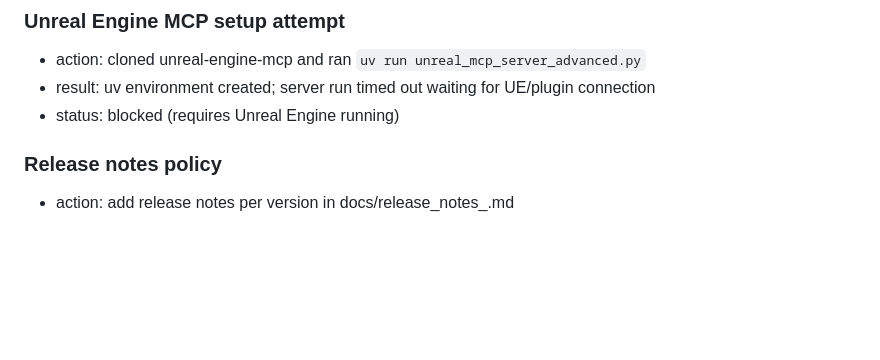
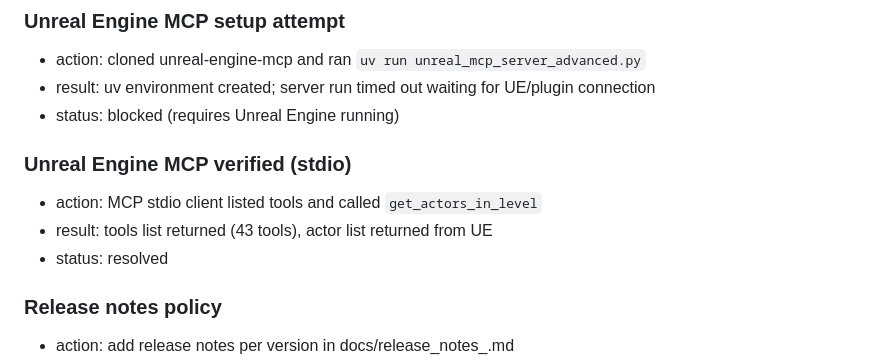
Before and after one commit to jack-low/tspec-runner, a Markdown page: docs/Knowledge.md, the part around the change. GitHub-like rendering; blank space fills up the shorter version.

Commit message:
Update Unreal MCP verification notes

```diff
--- a/docs/Knowledge.md
+++ b/docs/Knowledge.md
@@ -193,6 +193,11 @@ JP: 作業中のエラー/知見（日本語は下記）
 - action: cloned unreal-engine-mcp and ran `uv run unreal_mcp_server_advanced.py`
 - result: uv environment created; server run timed out waiting for UE/plugin connection
 - status: blocked (requires Unreal Engine running)
+
+### Unreal Engine MCP verified (stdio)
+- action: MCP stdio client listed tools and called `get_actors_in_level`
+- result: tools list returned (43 tools), actor list returned from UE
+- status: resolved
 
 ### Release notes policy
 - action: add release notes per version in docs/release_notes_<version>.md
```
Also changed, not shown: docs/continuation.md (+2 -0 lines).
